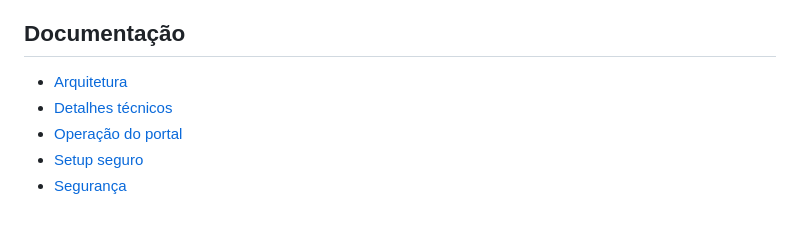
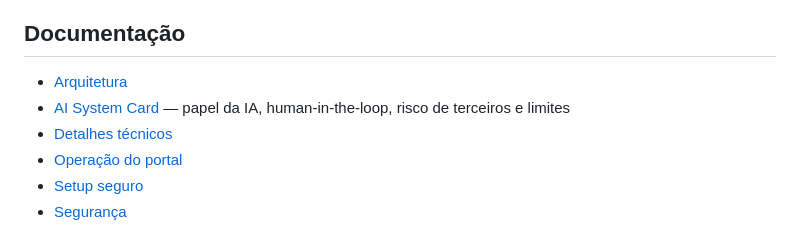
Before and after one commit to Mayconxzdev/PostagemRedes, a Markdown page: README.md, the part around the change. GitHub-like rendering.

Commit message:
docs: document AI, human review and third-party risk
* docs: document applied AI and third-party risk

* docs: surface AI system and third-party risk review

```diff
--- a/README.md
+++ b/README.md
@@ -110,6 +110,7 @@ Essa camada é diferente do snapshot público: documentos, embeddings, registros
 ## Documentação
 
 - [Arquitetura](docs/architecture.md)
+- [AI System Card](docs/AI_SYSTEM_CARD.md) — papel da IA, human-in-the-loop, risco de terceiros e limites
 - [Detalhes técnicos](docs/evidence.md)
 - [Operação do portal](docs/portal.md)
 - [Setup seguro](docs/setup.md)
```
Also changed, not shown: docs/AI_SYSTEM_CARD.md (added, +110 -0 lines).
